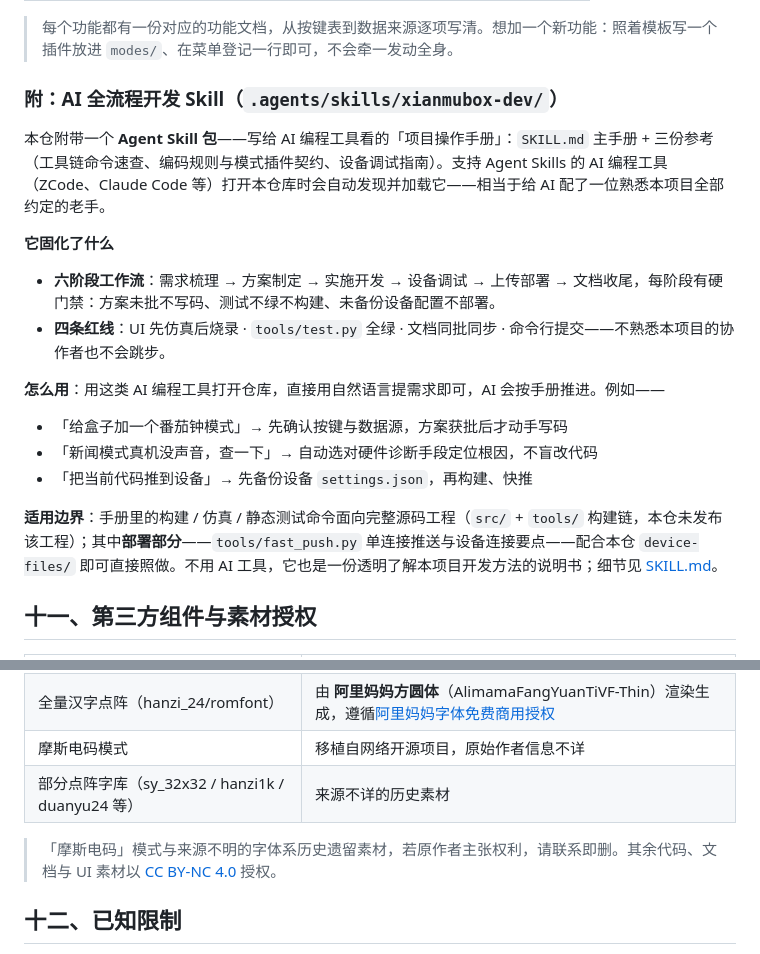
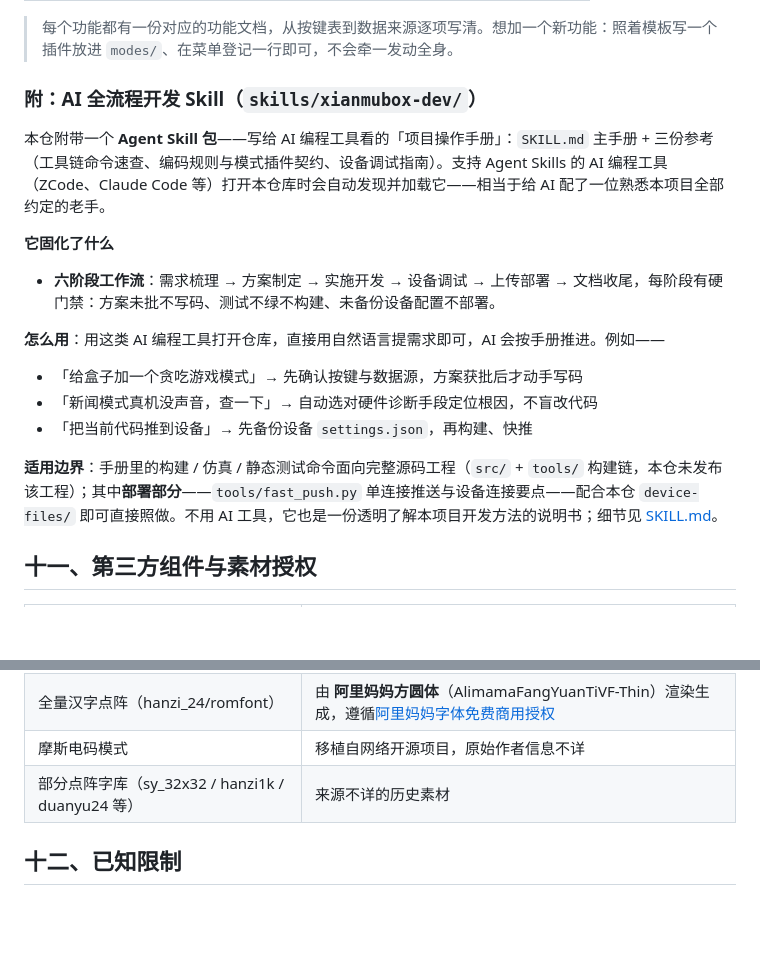
Before and after one commit to miaokingsoft/XianMuBox, a Markdown page: README.md, 2 parts joined by grey strips. GitHub-like rendering; blank space fills up the shorter version.

Commit message:
Fix links and paths in README.md
Updated links and paths in the README for clarity and accuracy.

```diff
--- a/README.md
+++ b/README.md
@@ -187,18 +188,17 @@ python tools/fast_push.py COM5 device-files /
 
 > 每个功能都有一份对应的功能文档，从按键表到数据来源逐项写清。想加一个新功能：照着模板写一个插件放进 `modes/`、在菜单登记一行即可，不会牵一发动全身。
 
-### 附：AI 全流程开发 Skill（`.agents/skills/xianmubox-dev/`）
+### 附：AI 全流程开发 Skill（`skills/xianmubox-dev/`）
 
 本仓附带一个 **Agent Skill 包**——写给 AI 编程工具看的「项目操作手册」：`SKILL.md` 主手册 + 三份参考（工具链命令速查、编码规则与模式插件契约、设备调试指南）。支持 Agent Skills 的 AI 编程工具（ZCode、Claude Code 等）打开本仓库时会自动发现并加载它——相当于给 AI 配了一位熟悉本项目全部约定的老手。
 
 **它固化了什么**
 
 - **六阶段工作流**：需求梳理 → 方案制定 → 实施开发 → 设备调试 → 上传部署 → 文档收尾，每阶段有硬门禁：方案未批不写码、测试不绿不构建、未备份设备配置不部署。
-- **四条红线**：UI 先仿真后烧录 · `tools/test.py` 全绿 · 文档同批同步 · 命令行提交——不熟悉本项目的协作者也不会跳步。
 
 **怎么用**：用这类 AI 编程工具打开仓库，直接用自然语言提需求即可，AI 会按手册推进。例如——
 
-- 「给盒子加一个番茄钟模式」→ 先确认按键与数据源，方案获批后才动手写码
+- 「给盒子加一个贪吃游戏模式」→ 先确认按键与数据源，方案获批后才动手写码
 - 「新闻模式真机没声音，查一下」→ 自动选对硬件诊断手段定位根因，不盲改代码
 - 「把当前代码推到设备」→ 先备份设备 `settings.json`，再构建、快推
 
@@ -215,8 +215,6 @@ python tools/fast_push.py COM5 device-files /
 | 摩斯电码模式 | 移植自网络开源项目，原始作者信息不详 |
 | 部分点阵字库（sy_32x32 / hanzi1k / duanyu24 等） | 来源不详的历史素材 |
 
-> 「摩斯电码」模式与来源不明的字体系历史遗留素材，若原作者主张权利，请联系即删。其余代码、文档与 UI 素材以 [CC BY-NC 4.0](LICENSE) 授权。
-
 ## 十二、已知限制
 
 - 设备文件树中的 `.py` 即运行源码，供学习与自用定制；CC BY-NC 4.0 **禁止商用**
```
Also changed, not shown: other parts of README.md (+2 -1 lines).
